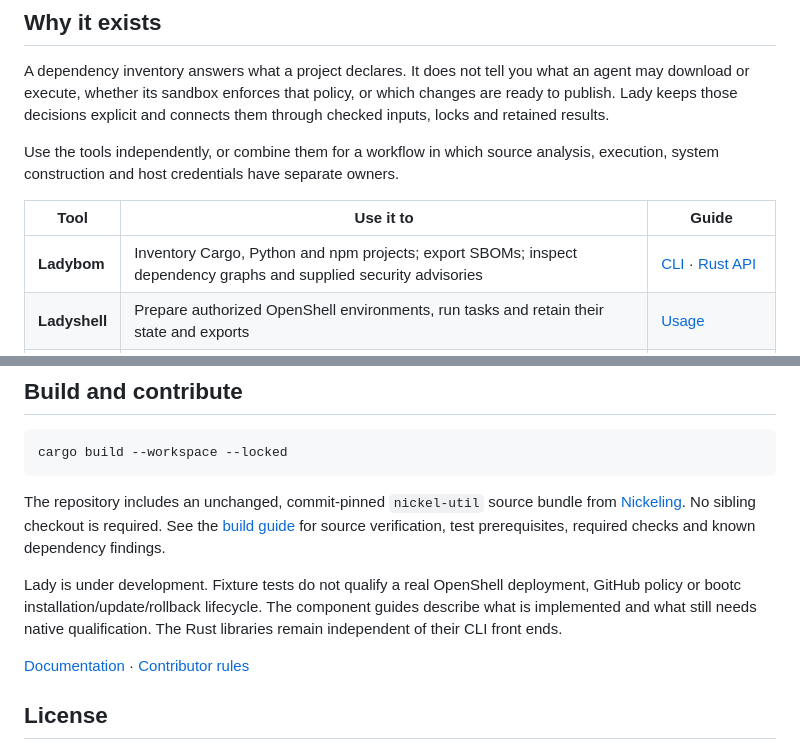
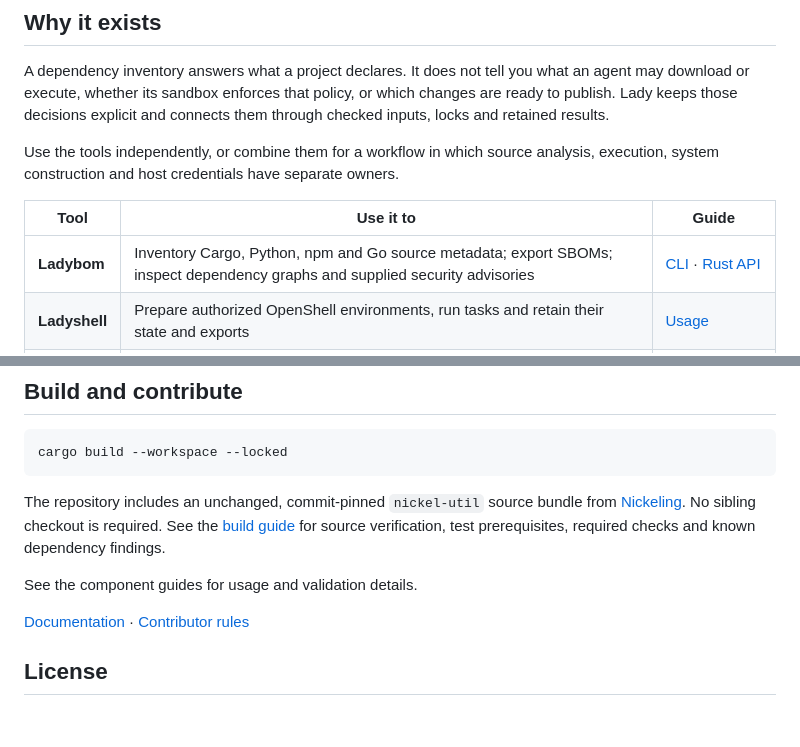
Before and after one commit to f1b0-gh/lady, a Markdown page: README.md, 2 parts joined by grey strips. Rendered like a GitHub page; blank space fills up the shorter version.

```diff
--- a/README.md
+++ b/README.md
@@ -17,7 +17,7 @@ owners.
 
 | Tool | Use it to | Guide |
 | --- | --- | --- |
-| **Ladybom** | Inventory Cargo, Python and npm projects; export SBOMs; inspect dependency graphs and supplied security advisories | [CLI](crates/ladybom-cli/README.md) · [Rust API](crates/ladybom/README.md) |
+| **Ladybom** | Inventory Cargo, Python, npm and Go source metadata; export SBOMs; inspect dependency graphs and supplied security advisories | [CLI](crates/ladybom-cli/README.md) · [Rust API](crates/ladybom/README.md) |
 | **Ladyshell** | Prepare authorized OpenShell environments, run tasks and retain their state and exports | [Usage](docs/usage.md) |
 | **Ladyboot** | Describe system needs in Nickel and build bootc OS images with Nix | [Profiles and images](crates/ladyboot/README.md) |
 | **Ladyhost** | Keep GitHub credentials and signing keys on the host; publish and integrate reviewed Jujutsu commits | [Host workflow](crates/ladyhost/README.md) |
@@ -75,10 +106,7 @@ from [Nickeling](https://github.com/f1b0-gh/nickeling). No sibling checkout is
 required. See the [build guide](docs/development.md) for source verification,
 test prerequisites, required checks and known dependency findings.
 
-Lady is under development. Fixture tests do not qualify a real OpenShell
-deployment, GitHub policy or bootc installation/update/rollback lifecycle.
-The component guides describe what is implemented and what still needs native
-qualification. The Rust libraries remain independent of their CLI front ends.
+See the component guides for usage and validation details.
 
 [Documentation](docs/README.md) · [Contributor rules](AGENTS.md)
 
```
Also changed, not shown: other parts of README.md (+32 -1 lines), examples/explorer-demo/README.md (added, +109 -0 lines), docs/assets/ladybom-explorer.png (added), 7 other files.
